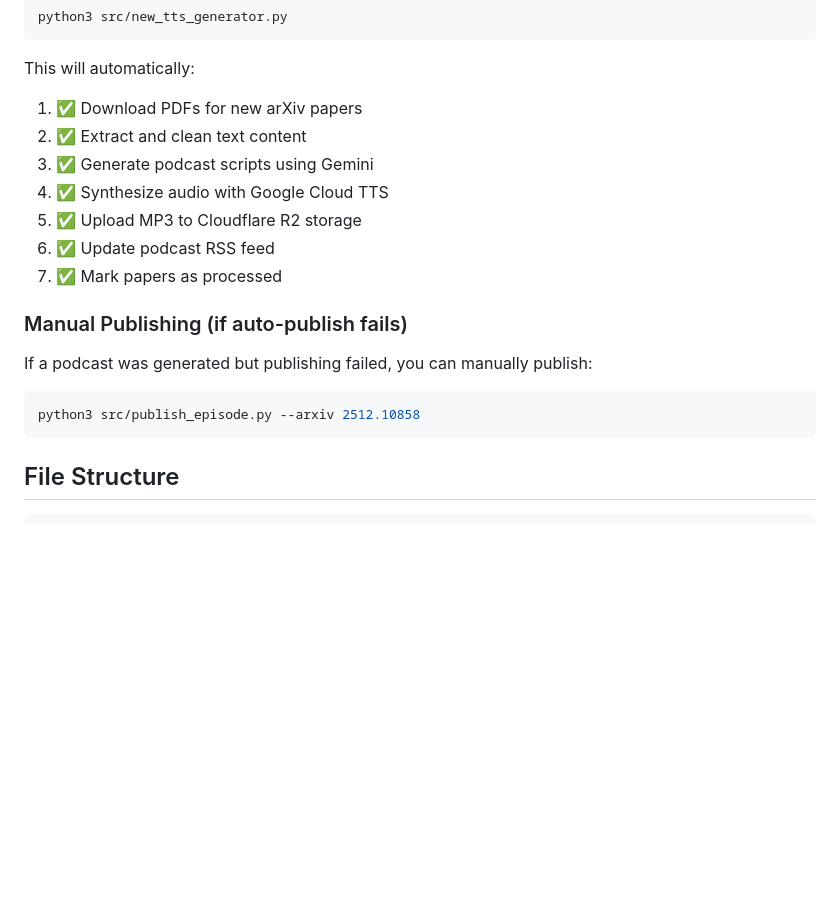
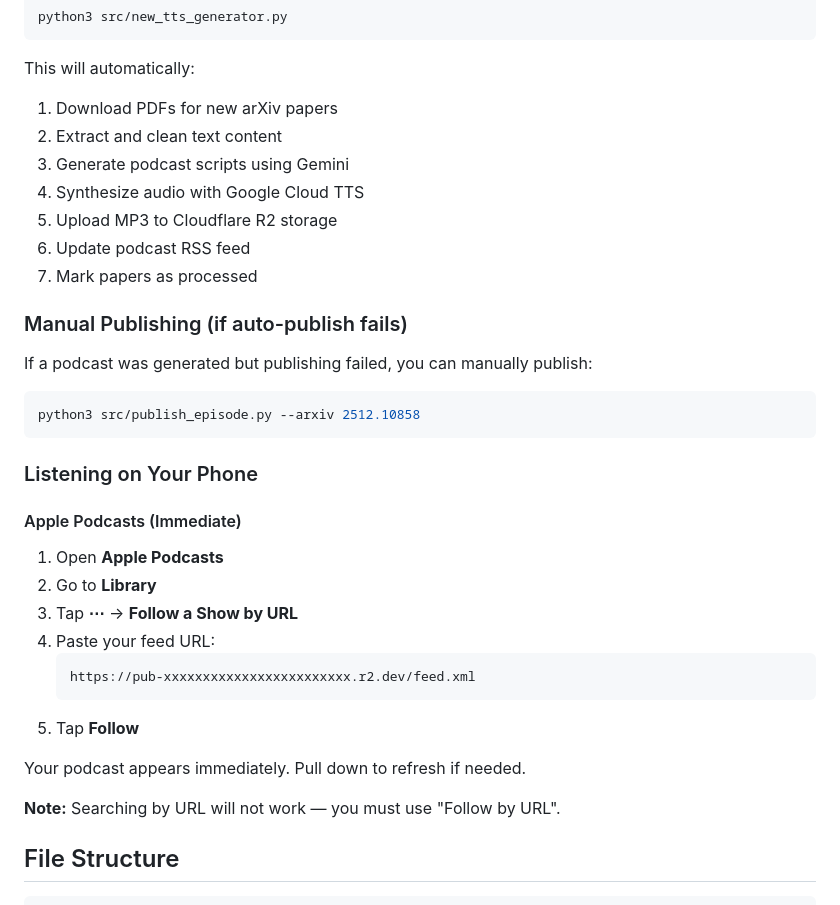
Before and after one commit to nathanpalamuttam/Research-Articles-to-Podcast, a Markdown page: README.md, the part around one of its changes. GitHub-like rendering; blank space fills up the shorter version.

````diff
--- a/README.md
+++ b/README.md
@@ -59,13 +100,14 @@ python3 src/new_tts_generator.py
 ```
 
 This will automatically:
-1. ✅ Download PDFs for new arXiv papers
-2. ✅ Extract and clean text content
-3. ✅ Generate podcast scripts using Gemini
-4. ✅ Synthesize audio with Google Cloud TTS
-5. ✅ Upload MP3 to Cloudflare R2 storage
-6. ✅ Update podcast RSS feed
-7. ✅ Mark papers as processed
+
+1. Download PDFs for new arXiv papers
+2. Extract and clean text content
+3. Generate podcast scripts using Gemini
+4. Synthesize audio with Google Cloud TTS
+5. Upload MP3 to Cloudflare R2 storage
+6. Update podcast RSS feed
+7. Mark papers as processed
 
 ### Manual Publishing (if auto-publish fails)
 
@@ -74,6 +116,23 @@ If a podcast was generated but publishing failed, you can manually publish:
 ```bash
 python3 src/publish_episode.py --arxiv 2512.10858
 ```
+
+### Listening on Your Phone
+
+#### Apple Podcasts (Immediate)
+
+1. Open **Apple Podcasts**
+2. Go to **Library**
+3. Tap **⋯** → **Follow a Show by URL**
+4. Paste your feed URL:
+   ```
+   https://pub-xxxxxxxxxxxxxxxxxxxxxxxx.r2.dev/feed.xml
+   ```
+5. Tap **Follow**
+
+Your podcast appears immediately. Pull down to refresh if needed.
+
+**Note:** Searching by URL will not work — you must use "Follow by URL".
 
 ## File Structure
 
````
Also changed, not shown: other parts of README.md (+50 -0 lines).
